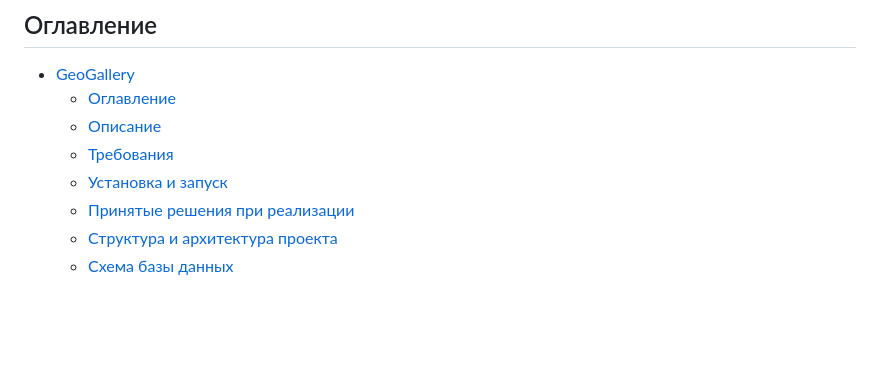
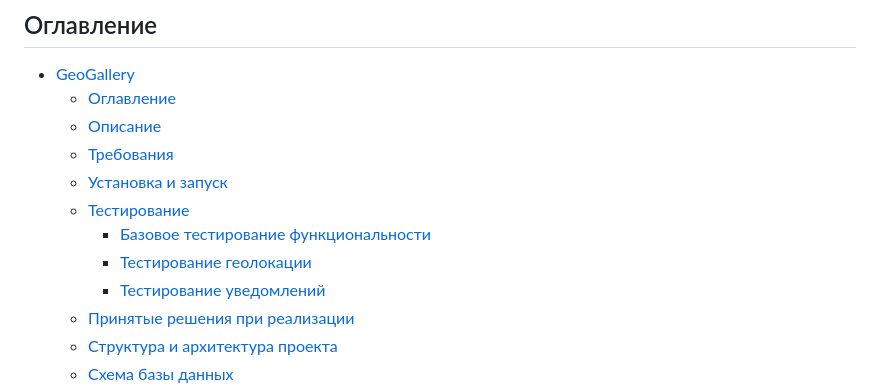
Before and after one commit to torenDM/geogallery3, a Markdown page: README.md, the part around the change printed below. Drawn GitHub-style; blank space fills up the shorter version.

Commit message:
Адаптирован README под 3 лабораторную

```diff
--- a/README.md
+++ b/README.md
@@ -10,6 +10,10 @@
   - [Описание](#описание)
   - [Требования](#требования)
   - [Установка и запуск](#установка-и-запуск)
+  - [Тестирование](#тестирование)
+    - [Базовое тестирование функциональности](#базовое-тестирование-функциональности)
+    - [Тестирование геолокации](#тестирование-геолокации)
+    - [Тестирование уведомлений](#тестирование-уведомлений)
   - [Принятые решения при реализации](#принятые-решения-при-реализации)
   - [Структура и архитектура проекта](#структура-и-архитектура-проекта)
   - [Схема базы данных](#схема-базы-данных)
```
Also changed, not shown: other parts of README.md (+6 -2 lines).
